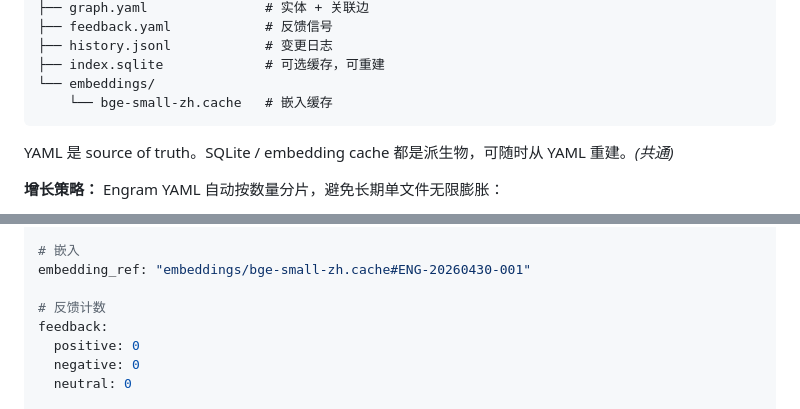
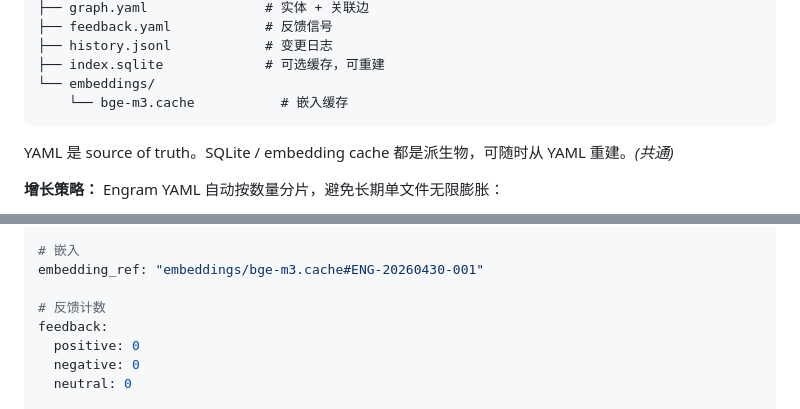
Before and after one commit to revie999/FlyupMem, a Markdown page: DESIGN.md, 2 parts joined by grey strips. Drawn GitHub-style.

Commit message:
docs: update DESIGN.md references from bge-small-zh to bge-m3

````diff
--- a/DESIGN.md
+++ b/DESIGN.md
@@ -71,7 +71,7 @@ L4 Experience    ←── 交互日志，快速衰减
 ├── history.jsonl            # 变更日志
 ├── index.sqlite             # 可选缓存，可重建
 └── embeddings/
-    └── bge-small-zh.cache   # 嵌入缓存
+    └── bge-m3.cache           # 嵌入缓存
 ```
 
 YAML 是 source of truth。SQLite / embedding cache 都是派生物，可随时从 YAML 重建。*(共通)*
@@ -144,7 +144,7 @@ relations:                    # *(v3)*
   conflicts: []
 
 # 嵌入
-embedding_ref: "embeddings/bge-small-zh.cache#ENG-20260430-001"
+embedding_ref: "embeddings/bge-m3.cache#ENG-20260430-001"
 
 # 反馈计数
 feedback:
````
